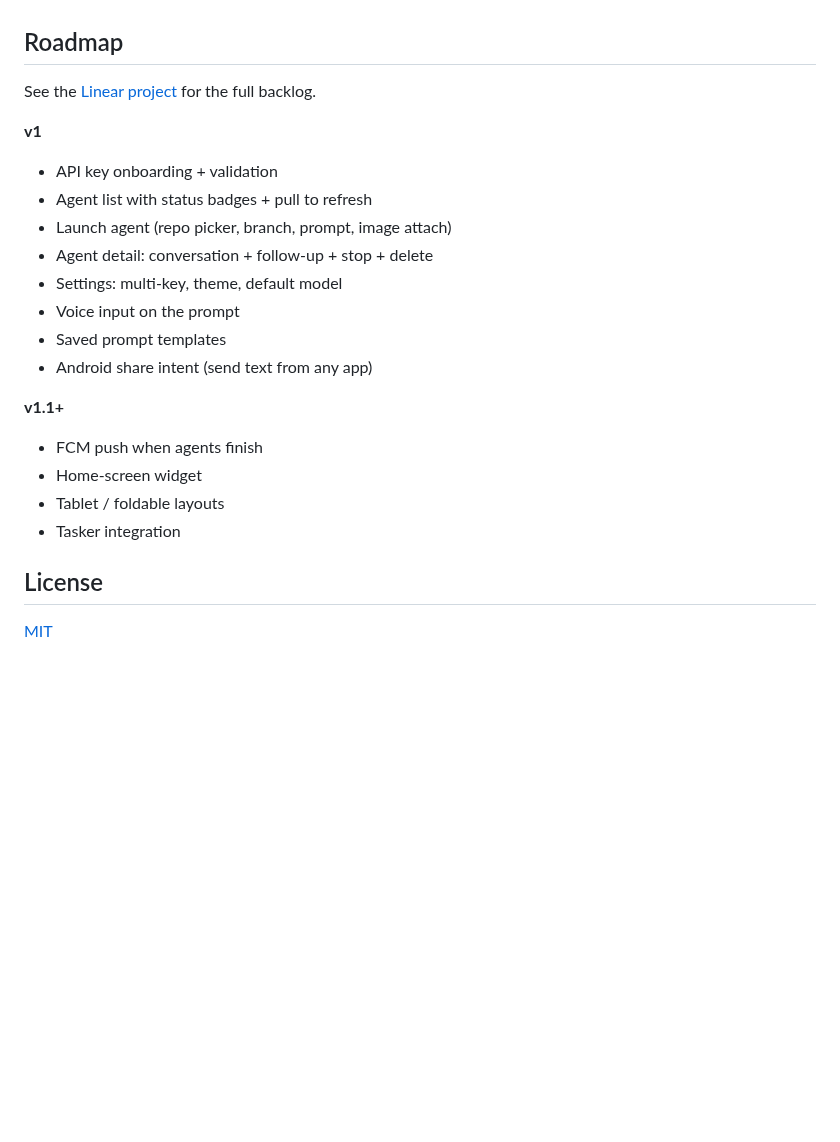
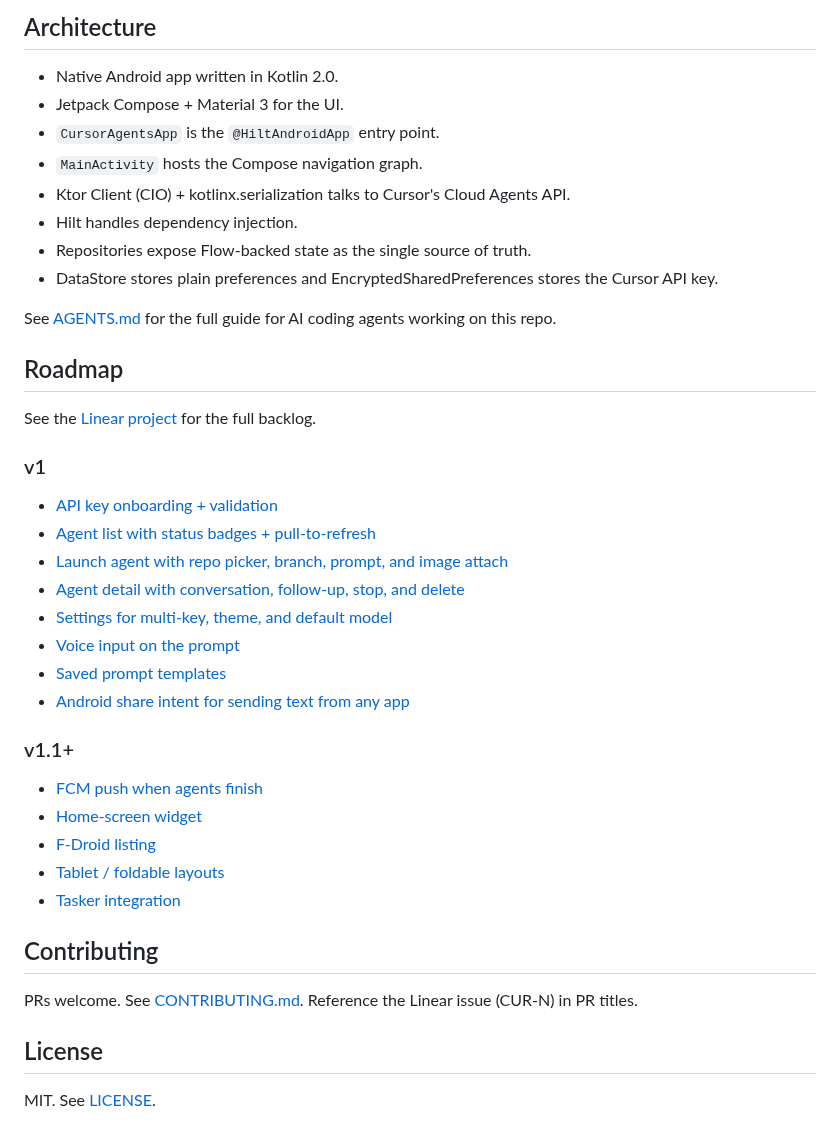
Before and after one commit to lawmight/cursor-agents-android, a Markdown page: README.md, the part around one of its changes. Drawn GitHub-style; blank space fills up the shorter version.

```diff
--- a/README.md
+++ b/README.md
@@ -36,24 +70,43 @@ You need a Cursor API key from [cursor.com/dashboard?tab=integrations](https://c
+## Architecture
+
+- Native Android app written in Kotlin 2.0.
+- Jetpack Compose + Material 3 for the UI.
+- `CursorAgentsApp` is the `@HiltAndroidApp` entry point.
+- `MainActivity` hosts the Compose navigation graph.
+- Ktor Client (CIO) + kotlinx.serialization talks to Cursor's Cloud Agents API.
+- Hilt handles dependency injection.
+- Repositories expose Flow-backed state as the single source of truth.
+- DataStore stores plain preferences and EncryptedSharedPreferences stores the Cursor API key.
+
+See [AGENTS.md](AGENTS.md) for the full guide for AI coding agents working on this repo.
 
 ## Roadmap
 
 See the [Linear project](https://linear.app/cursor-android-app/project/cursor-agents-android-99ff64c53382) for the full backlog.
 
-**v1**
-- API key onboarding + validation
-- Agent list with status badges + pull to refresh
-- Launch agent (repo picker, branch, prompt, image attach)
-- Agent detail: conversation + follow-up + stop + delete
-- Settings: multi-key, theme, default model
-- Voice input on the prompt
-- Saved prompt templates
-- Android share intent (send text from any app)
+### v1
 
-**v1.1+**
-- FCM push when agents finish
-- Home-screen widget
-- Tablet / foldable layouts
-- Tasker integration
+- [API key onboarding + validation](https://linear.app/cursor-android-app/issue/CUR-14)
+- [Agent list with status badges + pull-to-refresh](https://linear.app/cursor-android-app/issue/CUR-15)
+- [Launch agent with repo picker, branch, prompt, and image attach](https://linear.app/cursor-android-app/issue/CUR-16)
+- [Agent detail with conversation, follow-up, stop, and delete](https://linear.app/cursor-android-app/issue/CUR-17)
+- [Settings for multi-key, theme, and default model](https://linear.app/cursor-android-app/issue/CUR-18)
+- [Voice input on the prompt](https://linear.app/cursor-android-app/issue/CUR-19)
+- [Saved prompt templates](https://linear.app/cursor-android-app/issue/CUR-20)
+- [Android share intent for sending text from any app](https://linear.app/cursor-android-app/issue/CUR-22)
+
+### v1.1+
+
+- [FCM push when agents finish](https://linear.app/cursor-android-app/issue/CUR-23)
+- [Home-screen widget](https://linear.app/cursor-android-app/issue/CUR-24)
+- [F-Droid listing](https://linear.app/cursor-android-app/issue/CUR-25)
+- [Tablet / foldable layouts](https://linear.app/cursor-android-app/issue/CUR-27)
+- [Tasker integration](https://linear.app/cursor-android-app/issue/CUR-28)
+
+## Contributing
+
+PRs welcome. See [CONTRIBUTING.md](CONTRIBUTING.md). Reference the Linear issue (CUR-N) in PR titles.
 
 ## License
 
-[MIT](LICENSE)
+MIT. See [LICENSE](LICENSE).
```
Also changed, not shown: other parts of README.md (+52 -18 lines), docs/screenshots/agents-list.png (added), docs/screenshots/detail.png (added), docs/screenshots/hero.png (added), docs/screenshots/launch.png (added), docs/screenshots/onboarding.png (added), 1 other file.
